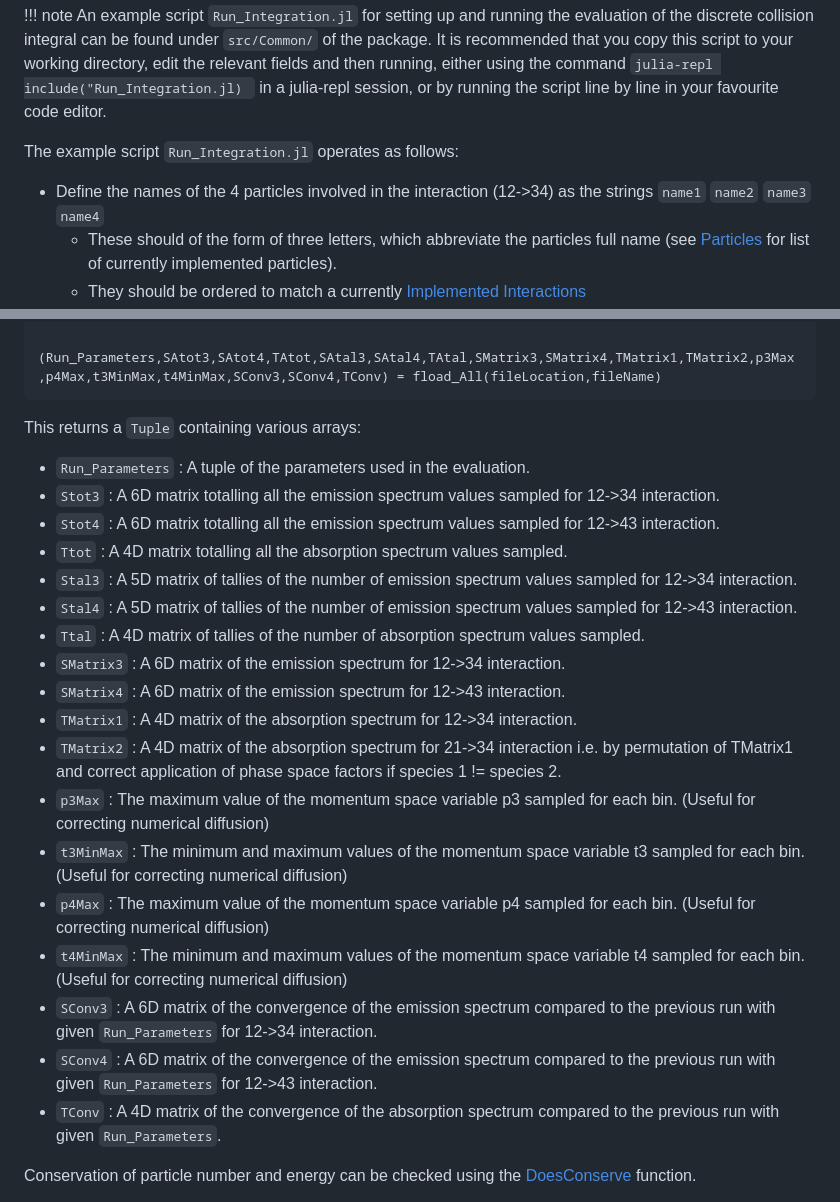
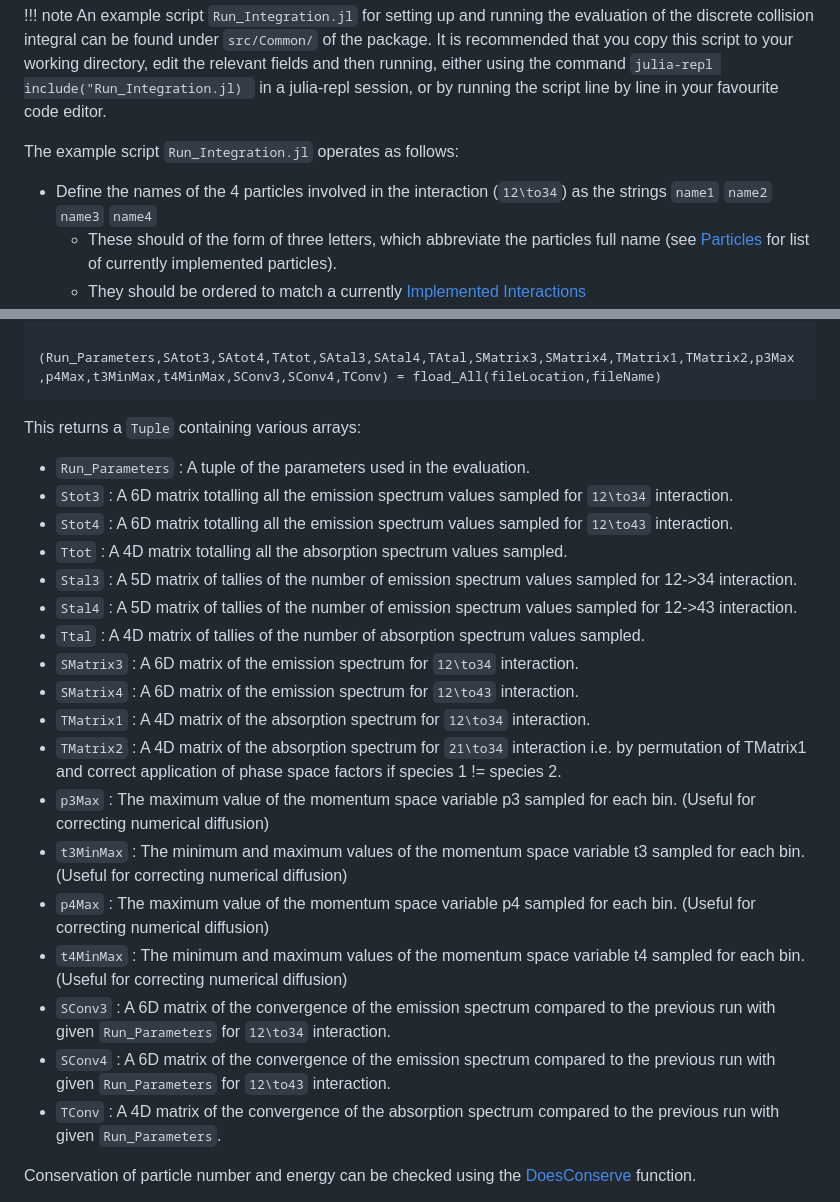
Before and after one commit to cneverett/BoltzmannCollisionIntegral.jl, a Markdown page: docs/src/quickstart.md, 2 parts joined by grey strips. GitHub-like rendering.

Commit message:
+ doc updates, formatting of 12->34 terms

```diff
--- a/docs/src/quickstart.md
+++ b/docs/src/quickstart.md
@@ -11,7 +11,7 @@ First install the package by
     in a julia-repl session, or by running the script line by line in your favourite code editor.
 
 The example script `Run_Integration.jl` operates as follows:
-- Define the names of the 4 particles involved in the interaction (12->34) as the strings `name1` `name2` `name3` `name4`
+- Define the names of the 4 particles involved in the interaction (``12\to34``) as the strings `name1` `name2` `name3` `name4`
     - These should of the form of three letters, which abbreviate the particles full name (see [Particles](@ref) for list of currently implemented particles).
     - They should be ordered to match a currently [Implemented Interactions](@ref)
 - Define the momentum space discretisation. This includes the upper and lower bounds of momentum (log10) for particle species 1,2 and 3 (e.g. `p1l` and `p1u` for species 1) and the number of divisions (bins) for each particles momentum space (e.g. `nump1`).
@@ -32,22 +32,22 @@ The data stored in an output file can be loaded back into the workspace as a tup
 
 This returns a `Tuple` containing various arrays:
 - `Run_Parameters` : A tuple of the parameters used in the evaluation.
-- `Stot3` : A 6D matrix totalling all the emission spectrum values sampled for 12->34 interaction.
-- `Stot4` : A 6D matrix totalling all the emission spectrum values sampled for 12->43 interaction.
+- `Stot3` : A 6D matrix totalling all the emission spectrum values sampled for ``12\to34`` interaction.
+- `Stot4` : A 6D matrix totalling all the emission spectrum values sampled for ``12\to43`` interaction.
 - `Ttot` : A 4D matrix totalling all the absorption spectrum values sampled.
 - `Stal3` : A 5D matrix of tallies of the number of emission spectrum values sampled for 12->34 interaction.
 - `Stal4` : A 5D matrix of tallies of the number of emission spectrum values sampled for 12->43 interaction.
 - `Ttal` : A 4D matrix of tallies of the number of absorption spectrum values sampled.
-- `SMatrix3` : A 6D matrix of the emission spectrum for 12->34 interaction.
-- `SMatrix4` : A 6D matrix of the emission spectrum for 12->43 interaction.
-- `TMatrix1` : A 4D matrix of the absorption spectrum for 12->34 interaction.
-- `TMatrix2` : A 4D matrix of the absorption spectrum for 21->34 interaction i.e. by permutation of TMatrix1 and correct application of phase space factors if species 1 != species 2.
+- `SMatrix3` : A 6D matrix of the emission spectrum for ``12\to34`` interaction.
+- `SMatrix4` : A 6D matrix of the emission spectrum for ``12\to43`` interaction.
+- `TMatrix1` : A 4D matrix of the absorption spectrum for ``12\to34`` interaction.
+- `TMatrix2` : A 4D matrix of the absorption spectrum for ``21\to34`` interaction i.e. by permutation of TMatrix1 and correct application of phase space factors if species 1 != species 2.
 - `p3Max` : The maximum value of the momentum space variable p3 sampled for each bin. (Useful for correcting numerical diffusion)
 - `t3MinMax` : The minimum and maximum values of the momentum space variable t3 sampled for each bin. (Useful for correcting numerical diffusion)
 - `p4Max` : The maximum value of the momentum space variable p4 sampled for each bin. (Useful for correcting numerical diffusion)
 - `t4MinMax` : The minimum and maximum values of the momentum space variable t4 sampled for each bin. (Useful for correcting numerical diffusion)
-- `SConv3` : A 6D matrix of the convergence of the emission spectrum compared to the previous run with given `Run_Parameters` for 12->34 interaction.
-- `SConv4` : A 6D matrix of the convergence of the emission spectrum compared to the previous run with given `Run_Parameters` for 12->43 interaction.
+- `SConv3` : A 6D matrix of the convergence of the emission spectrum compared to the previous run with given `Run_Parameters` for ``12\to34`` interaction.
+- `SConv4` : A 6D matrix of the convergence of the emission spectrum compared to the previous run with given `Run_Parameters` for ``12\to43`` interaction.
 - `TConv` : A 4D matrix of the convergence of the absorption spectrum compared to the previous run with given `Run_Parameters`.
 
 Conservation of particle number and energy can be checked using the [DoesConserve](@ref) function.
```
Also changed, not shown: docs/src/index.md (+1 -1 lines).
